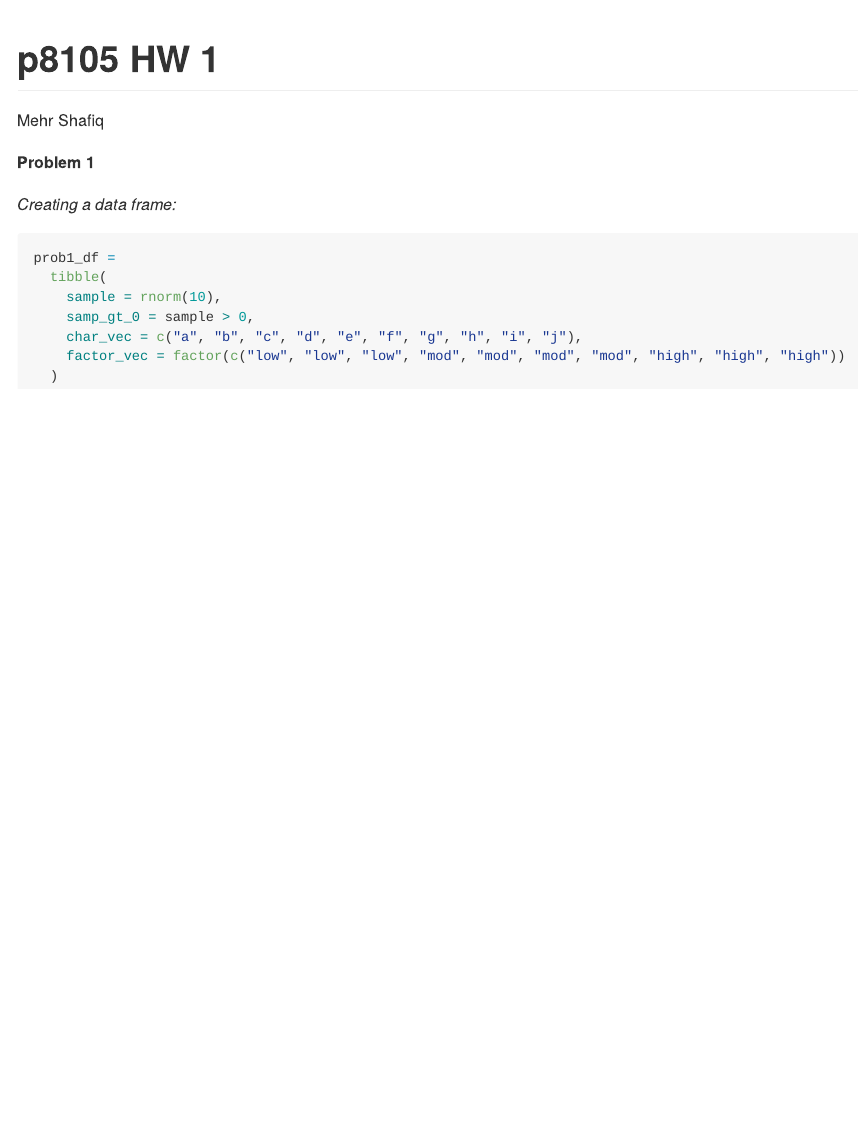
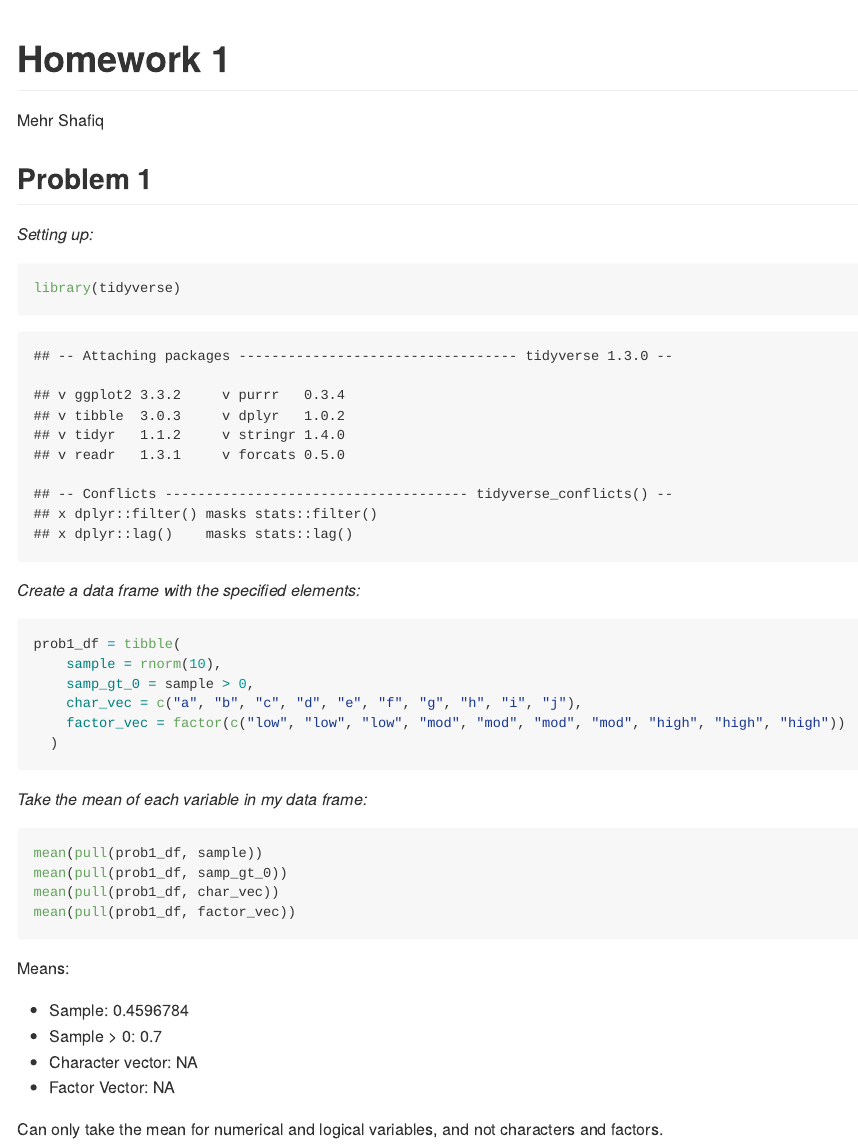
Before and after one commit to MehrShafiq/p8105_hw1_ms5965, an R Markdown document (p8105_hw1_ms5965.Rmd): the page in a window 1100 px wide, from its top. The pictures show the output file p8105_hw1_ms5965.md that the author committed with the source, drawn offline in the style of GitHub.

Commit message:
Calculating the means of the original variables

````diff
--- a/p8105_hw1_ms5965.Rmd
+++ b/p8105_hw1_ms5965.Rmd
@@ -1,22 +1,41 @@
 ---
-title: "p8105 HW 1"
+title: "Homework 1"
 author: "Mehr Shafiq"
 output: github_document
 ---
 
-**Problem 1**
+## Problem 1
 
-```{r setup, include = FALSE}
+*Setting up:*
+
+```{r setup}
 library(tidyverse)
 ```
-*Creating a data frame:*
 
-```{r Data Frame}
-prob1_df =
-  tibble(
+*Create a data frame with the specified elements:*
+
+```{r Data_frame}
+prob1_df = tibble(
     sample = rnorm(10),
     samp_gt_0 = sample > 0,
     char_vec = c("a", "b", "c", "d", "e", "f", "g", "h", "i", "j"),
     factor_vec = factor(c("low", "low", "low", "mod", "mod", "mod", "mod", "high", "high", "high"))
   )
 ```
+
+*Take the mean of each variable in my data frame:*
+
+```{r mean_pull_var, eval = FALSE}
+mean(pull(prob1_df, sample))
+mean(pull(prob1_df, samp_gt_0))
+mean(pull(prob1_df, char_vec))
+mean(pull(prob1_df, factor_vec))
+```
+Means:
+
+*   Sample: 0.4596784
+*   Sample > 0: 0.7
+*   Character vector: NA
+*   Factor Vector: NA
+
+Can only take the mean for numerical and logical variables, and not characters and factors.
````
Also changed, not shown: p8105_hw1_ms5965.md.
